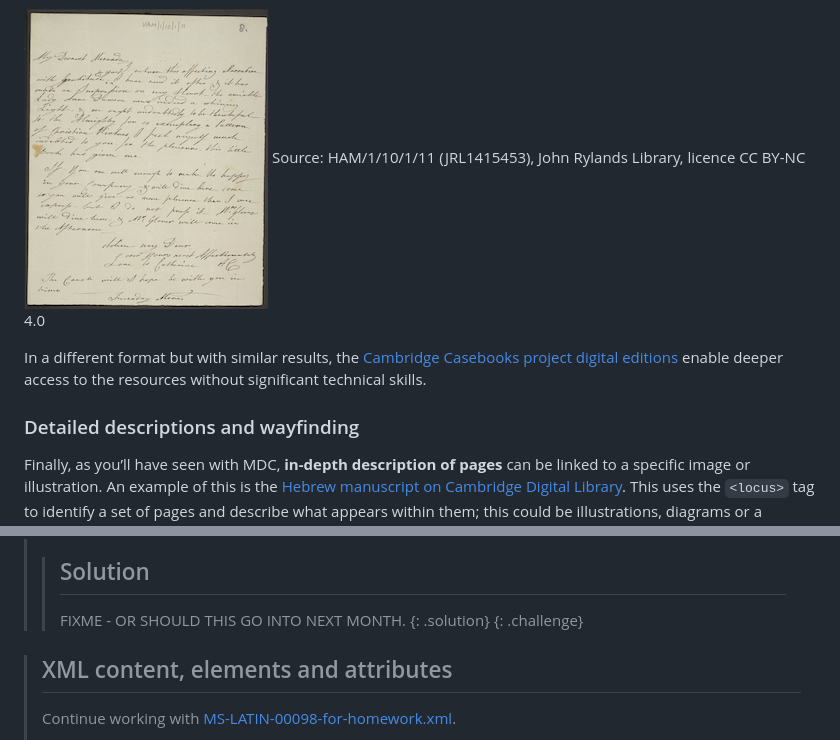
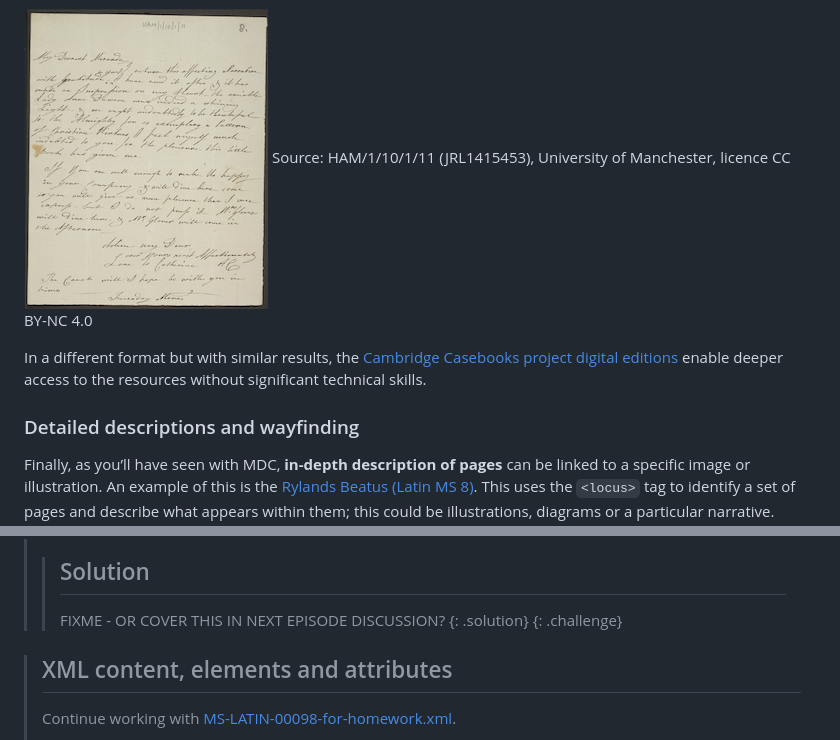
Before and after one commit to anenadic/tei-xml, a Markdown page: episodes/01-introduction.md, 2 parts joined by grey strips. Drawn GitHub-style.

```diff
--- a/episodes/01-introduction.md
+++ b/episodes/01-introduction.md
@@ -304,7 +304,7 @@ original and modern spellings and any annotations.
 
 
 [![Mary Hamilton letter JRL1415453](../fig/HAM_1_10_1_11.png)](../fig/HAM_1_10_1_11_large.png)
-Source: HAM/1/10/1/11 (JRL1415453), John Rylands Library, licence CC BY-NC 4.0
+Source: HAM/1/10/1/11 (JRL1415453), University of Manchester, licence CC BY-NC 4.0
 
 In a different format but with similar results, the
 [Cambridge Casebooks project digital editions](https://casebooks.lib.cam.ac.uk/search?browse-all=yes;sort=sort-date)
@@ -312,7 +312,7 @@ enable deeper access to the resources without significant technical skills.
 
 ### Detailed descriptions and wayfinding
 Finally, as you’ll have seen with MDC, **in-depth description of pages** can be linked to a specific image or illustration.
-An example of this is the [Hebrew manuscript on Cambridge Digital Library](https://cudl.lib.cam.ac.uk/view/MS-ADD-00433/1).
+An example of this is the [Rylands Beatus (Latin MS 8)](https://www.digitalcollections.manchester.ac.uk/view/MS-LATIN-00008/19).
 This uses the `<locus>` tag to identify a set of pages and describe what appears within them;
 this could be illustrations, diagrams or a particular narrative.
 
@@ -363,7 +363,7 @@ but they are a very useful tool, particularly to identify elements you might wan
 > 3. Can you guess the sorts of information each element contains?
 >
 > > ## Solution
-> > FIXME - OR SHOULD THIS GO INTO NEXT MONTH.
+> > FIXME - OR COVER THIS IN NEXT EPISODE DISCUSSION?
 > {: .solution}
 {: .challenge}
 
```
Also changed, not shown: other parts of episodes/01-introduction.md (+2 -2 lines), setup.md (+8 -3 lines), fig/the-rylands-beatus.png (added), 1 other file.
